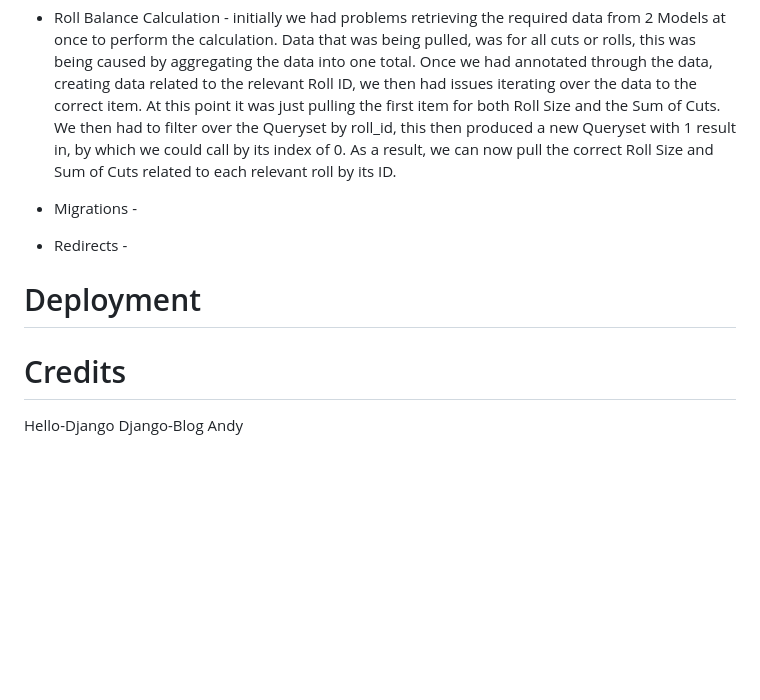
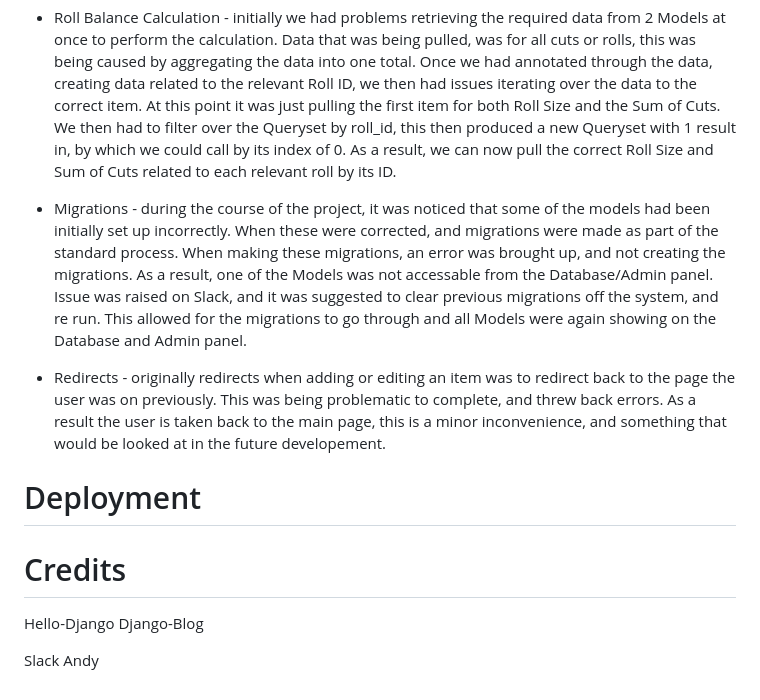
Before and after one commit to benamos216/Project-Portfolio-4, a Markdown page: README.md, the part around one of its changes. Rendered like a GitHub page; blank space fills up the shorter version.

```diff
--- a/README.md
+++ b/README.md
@@ -127,9 +130,9 @@ Several issues arose during the course of this project, causing bugs and errors
 
 - Roll Balance Calculation - initially we had problems retrieving the required data from 2 Models at once to perform the calculation. Data that was being pulled, was for all cuts or rolls, this was being caused by aggregating the data into one total. Once we had annotated through the data, creating data related to the relevant Roll ID, we then had issues iterating over the data to the correct item. At this point it was just pulling the first item for both Roll Size and the Sum of Cuts. We then had to filter over the Queryset by roll_id, this then produced a new Queryset with 1 result in, by which we could call by its index of 0. As a result, we can now pull the correct Roll Size and Sum of Cuts related to each relevant roll by its ID.
 
-- Migrations -
+- Migrations - during the course of the project, it was noticed that some of the models had been initially set up incorrectly. When these were corrected, and migrations were made as part of the standard process. When making these migrations, an error was brought up, and not creating the migrations. As a result, one of the Models was not accessable from the Database/Admin panel. Issue was raised on Slack, and it was suggested to clear previous migrations off the system, and re run. This allowed for the migrations to go through and all Models were again showing on the Database and Admin panel.
 
-- Redirects -
+- Redirects - originally redirects when adding or editing an item was to redirect back to the page the user was on previously. This was being problematic to complete, and threw back errors. As a result the user is taken back to the main page, this is a minor inconvenience, and something that would be looked at in the future developement.
 
 # Deployment
 
@@ -138,4 +141,6 @@ Several issues arose during the course of this project, causing bugs and errors
 
 Hello-Django
 Django-Blog
+
+Slack
 Andy
```
Also changed, not shown: other parts of README.md (+3 -0 lines), media/readme/lighthouse1.png (added), media/readme/lighthouse2.png (added), media/readme/responsive.png (added), 6 other files.
